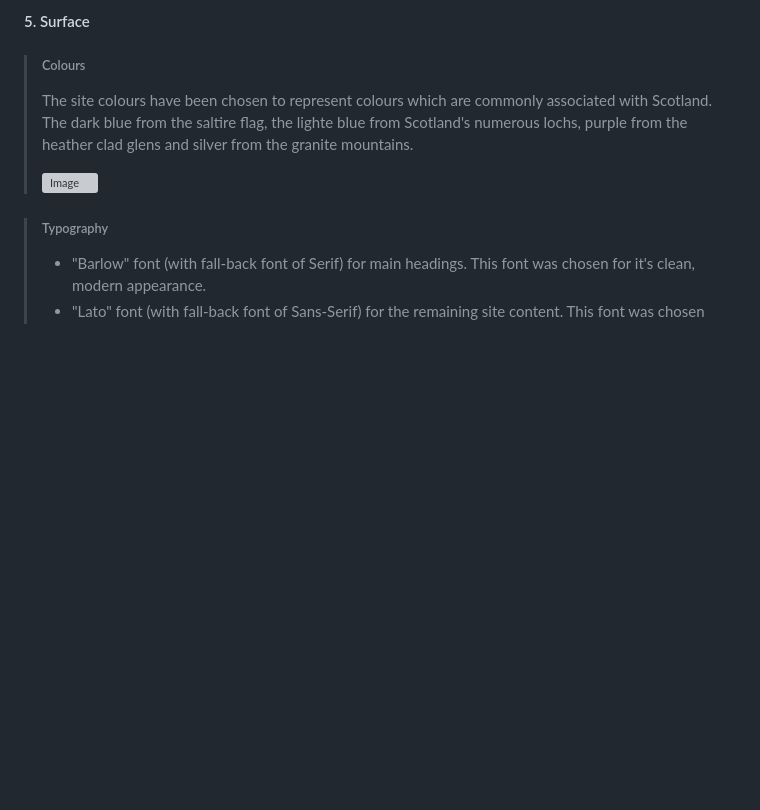
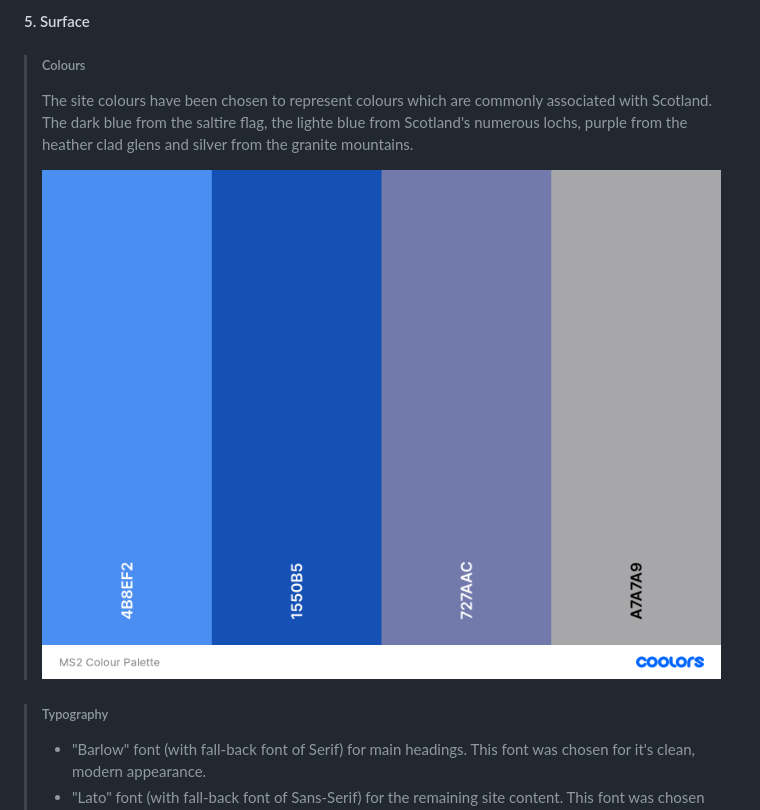
Before and after one commit to Code-Institute-Submissions/sruss07-MS02_Photo_Scotland, a Markdown page: README.md, the part around the change. Drawn GitHub-style; pictures changed too: assets/img/colour_palette.png (added); blank space fills up the shorter version; grey boxes are pictures that could not be loaded.

Commit message:
added colour palette to readme file

```diff
--- a/README.md
+++ b/README.md
@@ -99,7 +99,7 @@ The website is targeted at photographers of all abilities. From professionals lo
 >
 > The site colours have been chosen to represent colours which are commonly associated with Scotland. The dark blue from the saltire flag, the lighte blue from Scotland's numerous lochs, purple from the heather clad glens and silver from the granite mountains.
 >
-> ![Image](assets/img/.png)
+> ![Image](assets/img/colour_palette.png)
 
 > ###### Typography
 >
```
